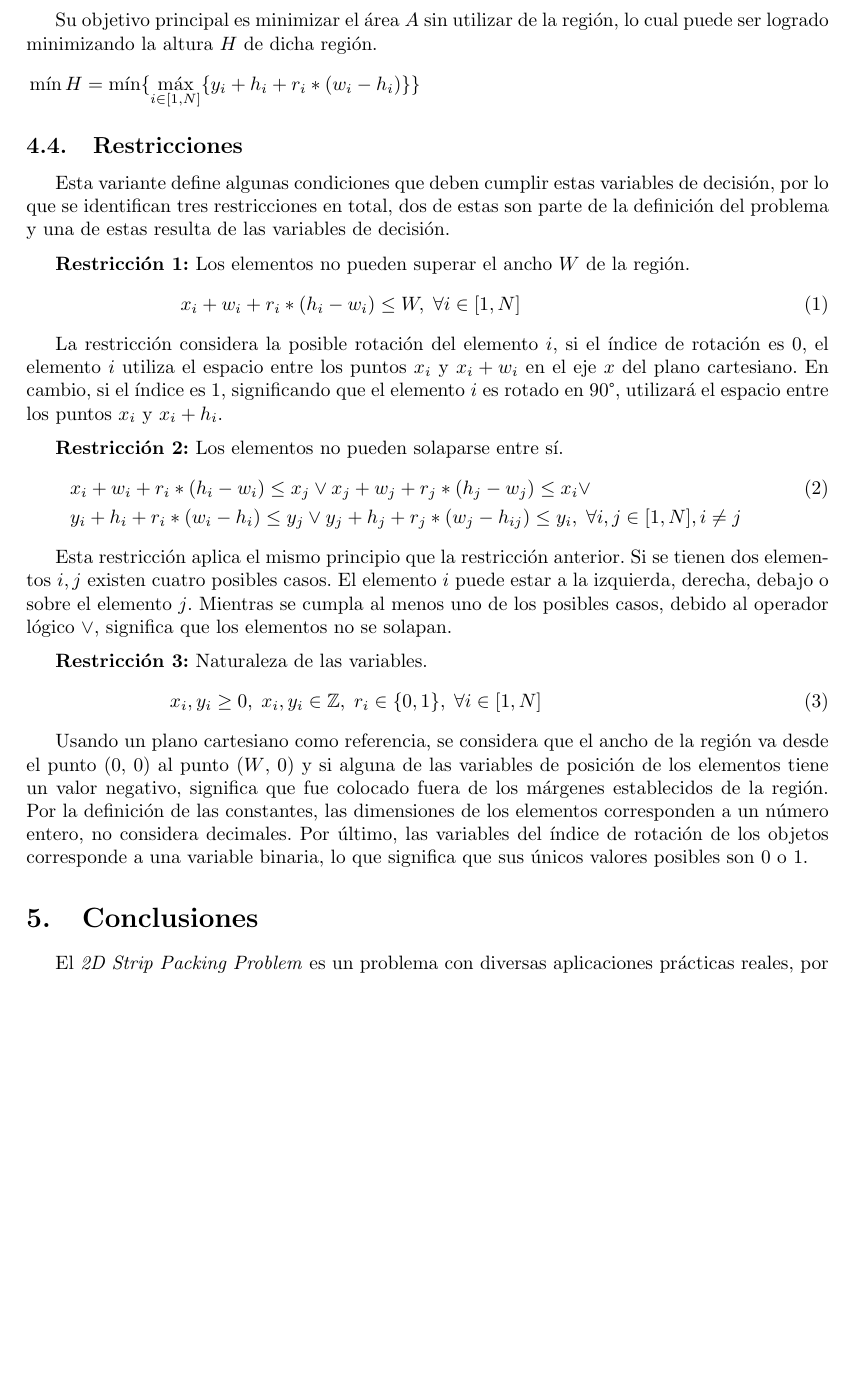
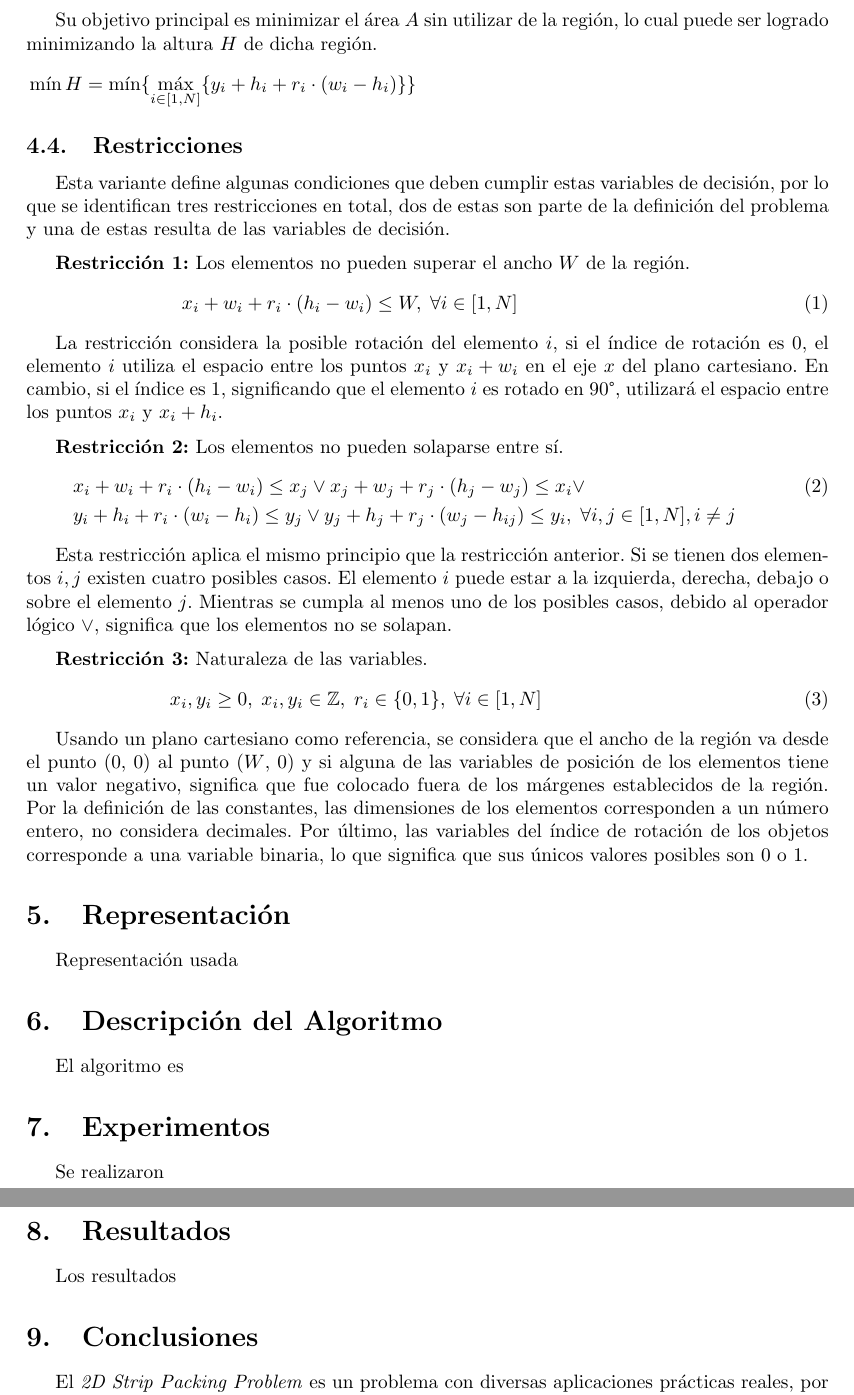
Before and after one commit to floraciendo/Proyecto-IA, a LaTeX paper (Entrega2_Implementacion/RamirezF202073522.tex): part of page 8 of 10 before the commit and two parts of pages 8 and 9 of 10 after it, the two joined at a grey line, cut so that both start at the same text, the shorter picture padded with empty space. Compiled offline with LaTeX, dvips and Ghostscript.

Commit message:
Mini cambios informe
Algunos cambios según feedback del ayudante

```diff
--- a/Entrega2_Implementacion/RamirezF202073522.tex
+++ b/Entrega2_Implementacion/RamirezF202073522.tex
@@ -216,7 +216,7 @@ La \'ultima variable de decisi\'on corresponde una variable binaria representand
 
 Su objetivo principal es minimizar el \'area $A$ sin utilizar de la regi\'on, lo cual puede ser logrado minimizando la altura $H$ de dicha regi\'on.
 \begin{flalign*}
-    & \min H = \min \{ \max_{i \in [1,N]} \{ y_{i} + h{_i} + r_{i} * (w_{i} - h_{i}) \} \} &
+    & \min H = \min \{ \max_{i \in [1,N]} \{ y_{i} + h{_i} + r_{i} \cdot (w_{i} - h_{i}) \} \} &
 \end{flalign*}
 
 \subsection{Restricciones}
@@ -234,8 +234,8 @@ La restricci\'on considera la posible rotaci\'on del elemento $i$, si el \'indic
 \vspace{0.2cm}
 \textbf{Restricci\'on 2:} Los elementos no pueden solaparse entre s\'i.
 \begin{align}
-    & x_{i} + w_{i} + r_{i} * (h_{i} - w_{i}) \leq x_{j} \vee x_{j} + w_{j} + r_{j} * (h_{j} - w_{j}) \leq x_{i} \vee & \\ \nonumber
-    & y_{i} + h_{i} + r_{i} * (w_{i} - h_{i}) \leq y_{j} \vee y_{j} + h_{j} + r_{j} * (w_{j} - h_{ij}) \leq y_{i},\hspace{0.1cm} \forall i,j \in [1,N], i \neq j &
+    & x_{i} + w_{i} + r_{i} \cdot (h_{i} - w_{i}) \leq x_{j} \vee x_{j} + w_{j} + r_{j} \cdot (h_{j} - w_{j}) \leq x_{i} \vee & \\ \nonumber
+    & y_{i} + h_{i} + r_{i} \cdot (w_{i} - h_{i}) \leq y_{j} \vee y_{j} + h_{j} + r_{j} \cdot (w_{j} - h_{ij}) \leq y_{i},\hspace{0.1cm} \forall i,j \in [1,N], i \neq j &
 \end{align}
 
 Esta restricci\'on aplica el mismo principio que la restricci\'on anterior. Si se tienen dos elementos $i, j$ existen cuatro posibles casos. El elemento $i$ puede estar a la izquierda, derecha, debajo o sobre el elemento $j$. Mientras se cumpla al menos uno de los posibles casos, debido al operador l\'ogico $\vee$, significa que los elementos no se solapan.
@@ -248,6 +248,22 @@ Esta restricci\'on aplica el mismo principio que la restricci\'on anterior. Si s
 
 Usando un plano cartesiano como referencia, se considera que el ancho de la regi\'on va desde el punto (0, 0) al punto ($W$, 0) y si alguna de las variables de posici\'on de los elementos tiene un valor negativo, significa que fue colocado fuera de los m\'argenes establecidos de la regi\'on. Por la definici\'on de las constantes, las dimensiones de los elementos corresponden a un n\'umero entero, no considera decimales. Por \'ultimo, las variables del \'indice de rotaci\'on de los objetos corresponde a una variable binaria, lo que significa que sus \'unicos valores posibles son 0 o 1.
 
+\section{Representaci\'on}
+
+Representaci\'on usada
+
+\section{Descripci\'on del Algoritmo}
+
+El algoritmo es
+
+\section{Experimentos}
+
+Se realizaron
+
+\section{Resultados}
+
+Los resultados
+
 \section{Conclusiones}
 
 El \emph{2D Strip Packing Problem} es un problema con diversas aplicaciones pr\'acticas reales, por lo cual es importante buscar soluciones buenas y eficientes para instancias de mayor tama\~no y complejidad, ya que estas son las que m\'as se asemejan a sus aplicaciones reales. Existen diversas t\'ecnicas enfocadas en las distintas variantes que existen, las restricciones que debe cumplir cada uno de estos m\'etodos depende de la variante de estudio, considerando algunas m\'as sencillas que otras. Los m\'etodos heur\'isticos e h\'ibridos son los m\'as favorables, dado que logran resolver las instancias m\'as parecidas a la realidad, pero a\'un no pueden obtener la soluci\'on \'optima para estas instancias m\'as complejas. Las investigaciones recientes respecto al problema est\'an enfocadas en estos m\'etodos y uno de los posibles trabajos a realizar en un futuro es crear nuevos m\'etodos h\'ibridos con las nuevas t\'ecnicas heur\'isticas m\'as competitivas hasta la fecha.
```
Also changed, not shown: Entrega2_Implementacion/RamirezF202073522.tex (18 more changed lines).
